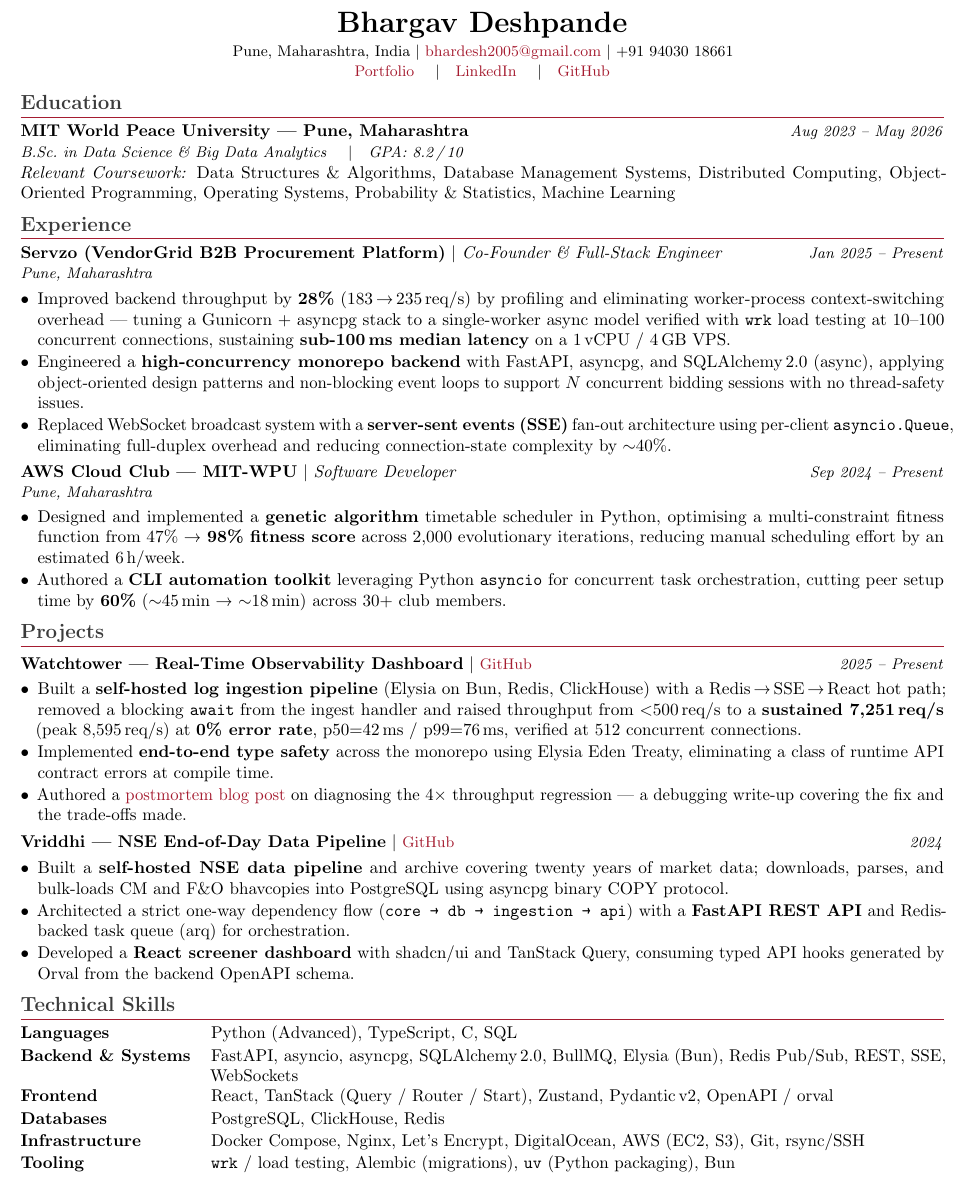
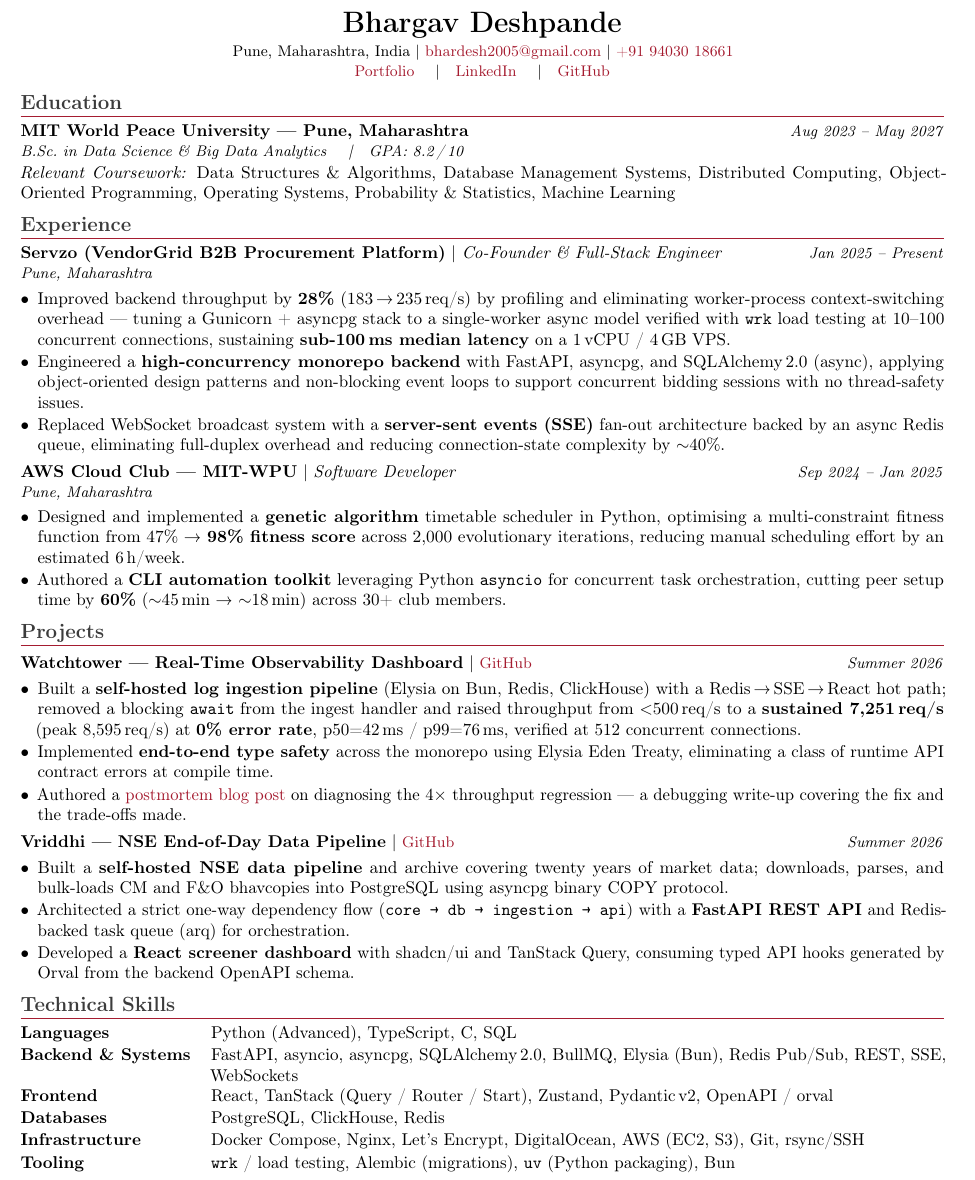
Before and after one commit to penzulo/penzulo.github.io, a LaTeX CV (resume.tex): part of the page, cut so that both start at the same text. Compiled offline with pdfLaTeX.

Commit message:
fix(correctness): corrected dates and little things
- used proper dates for events
- added telephone link

```diff
--- a/resume.tex
+++ b/resume.tex
@@ -12,8 +12,8 @@
 ]{geometry}
 \usepackage{enumitem}
 \usepackage{hyperref}
-\usepackage{fontenc}
-\usepackage{inputenc}
+\usepackage[T1]{fontenc}
+\usepackage[utf8]{inputenc}
 \usepackage{microtype}
 \usepackage{titlesec}
 \usepackage{parskip}
@@ -101,7 +101,7 @@
 
 \resumeheader{Bhargav Deshpande}
   {Pune, Maharashtra, India}
-  {\href{mailto:bhardesh2005@gmail.com}{bhardesh2005@gmail.com} \textbar{} +91 94030 18661}
+  {\href{mailto:bhardesh2005@gmail.com}{bhardesh2005@gmail.com} \textbar{} \href{tel:+919403018661}{+91 94030 18661}}
 
 \vspace{1pt}
 \begin{center}
@@ -117,7 +117,7 @@
 \section{Education}
 %------------------------------------------------------------
 
-\rolelite{MIT World Peace University — Pune, Maharashtra}{Aug 2023 – May 2026}{B.Sc.\ in Data Science \& Big Data Analytics \quad\textbar\quad GPA: 8.2\,/\,10}
+\rolelite{MIT World Peace University — Pune, Maharashtra}{Aug 2023 – May 2027}{B.Sc.\ in Data Science \& Big Data Analytics \quad\textbar\quad GPA: 8.2\,/\,10}
 
 \vspace{1pt}
 \textit{Relevant Coursework:} Data Structures \& Algorithms, Database Management Systems, Distributed Computing, Object-Oriented Programming, Operating Systems, Probability \& Statistics, Machine Learning
@@ -131,13 +131,13 @@
 \vspace{2pt}
 \begin{itemize}
   \item Improved backend throughput by \textbf{28\%} (183\,→\,235\,req/s) by profiling and eliminating worker-process context-switching overhead — tuning a Gunicorn + asyncpg stack to a single-worker async model verified with \texttt{wrk} load testing at 10–100 concurrent connections, sustaining \textbf{sub-100\,ms median latency} on a 1\,vCPU / 4\,GB VPS.
-  \item Engineered a \textbf{high-concurrency monorepo backend} with FastAPI, asyncpg, and SQLAlchemy\,2.0 (async), applying object-oriented design patterns and non-blocking event loops to support $N$ concurrent bidding sessions with no thread-safety issues.
-  \item Replaced WebSocket broadcast system with a \textbf{server-sent events (SSE)} fan-out architecture using per-client \texttt{asyncio.Queue}, eliminating full-duplex overhead and reducing connection-state complexity by $\sim$40\%.
+  \item Engineered a \textbf{high-concurrency monorepo backend} with FastAPI, asyncpg, and SQLAlchemy\,2.0 (async), applying object-oriented design patterns and non-blocking event loops to support concurrent bidding sessions with no thread-safety issues.
+  \item Replaced WebSocket broadcast system with a \textbf{server-sent events (SSE)} fan-out architecture backed by an async Redis queue, eliminating full-duplex overhead and reducing connection-state complexity by $\sim$40\%.
 \end{itemize}
 
 \vspace{3pt}
 
-\roleentry{AWS Cloud Club — MIT-WPU}{Software Developer}{Sep 2024 – Present}{Pune, Maharashtra}
+\roleentry{AWS Cloud Club — MIT-WPU}{Software Developer}{Sep 2024 – Jan 2025}{Pune, Maharashtra}
 
 \vspace{2pt}
 \begin{itemize}
@@ -151,7 +151,7 @@
 
 \vspace{2pt}
 
-\projectentry{Watchtower — Real-Time Observability Dashboard}{https://github.com/penzulo/watchtower}{2025 – Present}
+\projectentry{Watchtower — Real-Time Observability Dashboard}{https://github.com/penzulo/watchtower}{Summer 2026}
 
 \vspace{2pt}
 \begin{itemize}
@@ -162,7 +162,7 @@
 
 \vspace{3pt}
 
-\projectentry{Vriddhi — NSE End-of-Day Data Pipeline}{https://github.com/penzulo/vriddhi}{2024}
+\projectentry{Vriddhi — NSE End-of-Day Data Pipeline}{https://github.com/penzulo/vriddhi}{Summer 2026}
 
 \vspace{2pt}
 \begin{itemize}
```
Also changed, not shown: resume.tex (2 more changed lines).
